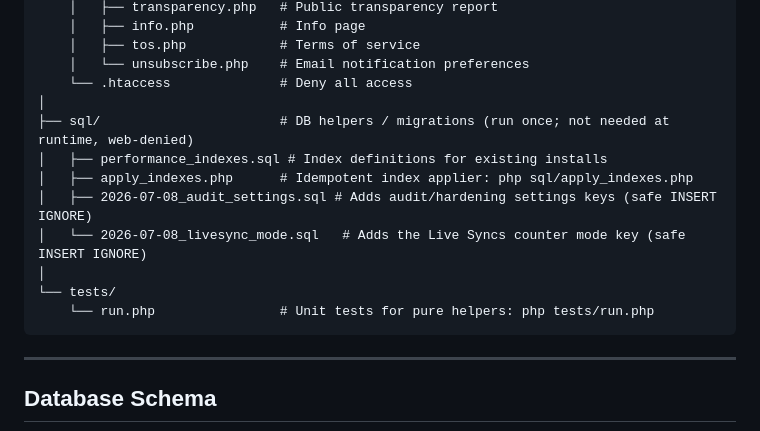
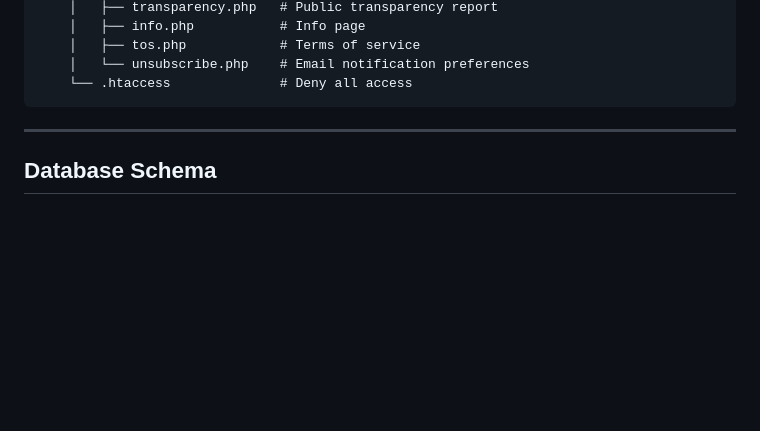
Before and after one commit to TryHackX/tryhackx-tracker, a Markdown page: README.md, the part around the change. Drawn GitHub-style; blank space fills up the shorter version.

Commit message:
Update README to remove SQL and tests sections
Removed SQL and tests directory information from README.

````diff
--- a/README.md
+++ b/README.md
@@ -414,15 +414,6 @@ tracker/
     │   ├── tos.php            # Terms of service
     │   └── unsubscribe.php    # Email notification preferences
     └── .htaccess              # Deny all access
-│
-├── sql/                       # DB helpers / migrations (run once; not needed at runtime, web-denied)
-│   ├── performance_indexes.sql # Index definitions for existing installs
-│   ├── apply_indexes.php      # Idempotent index applier: php sql/apply_indexes.php
-│   ├── 2026-07-08_audit_settings.sql # Adds audit/hardening settings keys (safe INSERT IGNORE)
-│   └── 2026-07-08_livesync_mode.sql   # Adds the Live Syncs counter mode key (safe INSERT IGNORE)
-│
-└── tests/
-    └── run.php                # Unit tests for pure helpers: php tests/run.php
 ```
 
 ---
````
